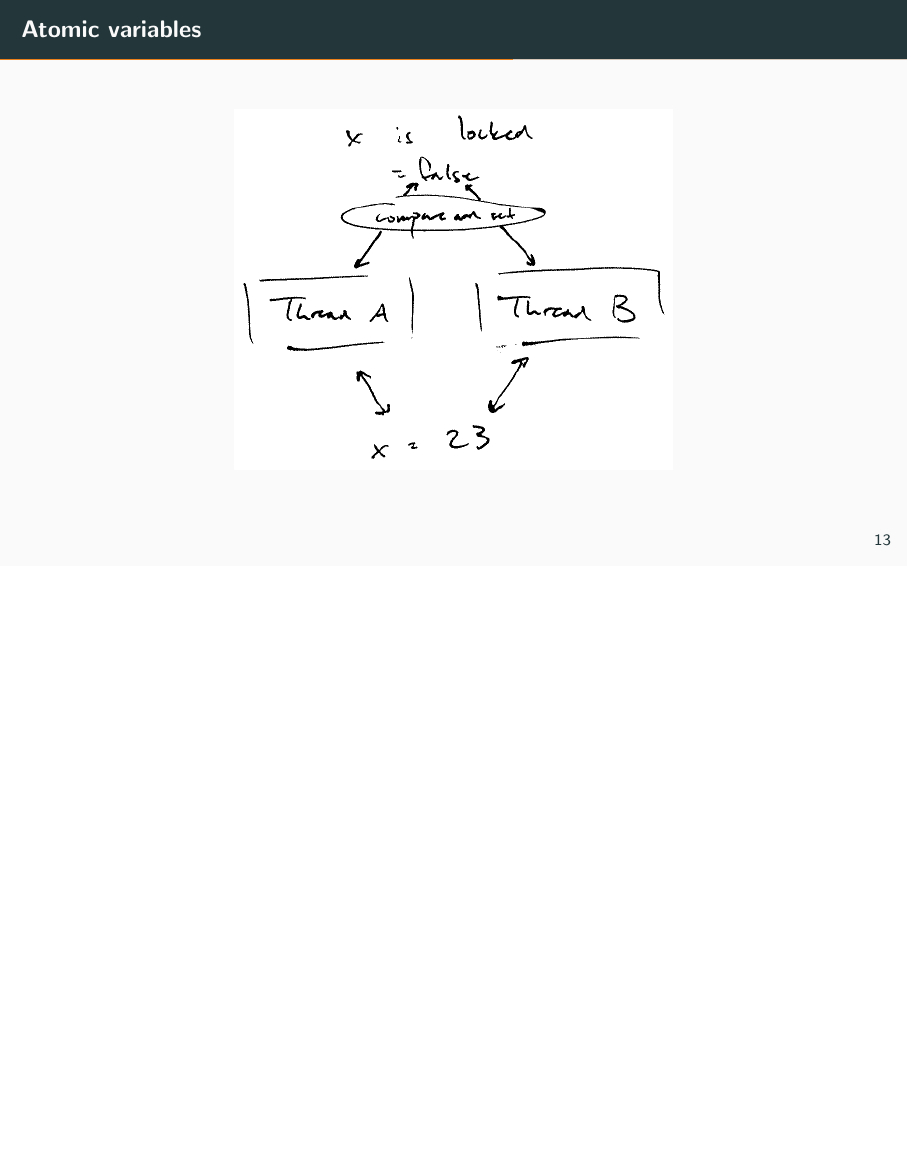
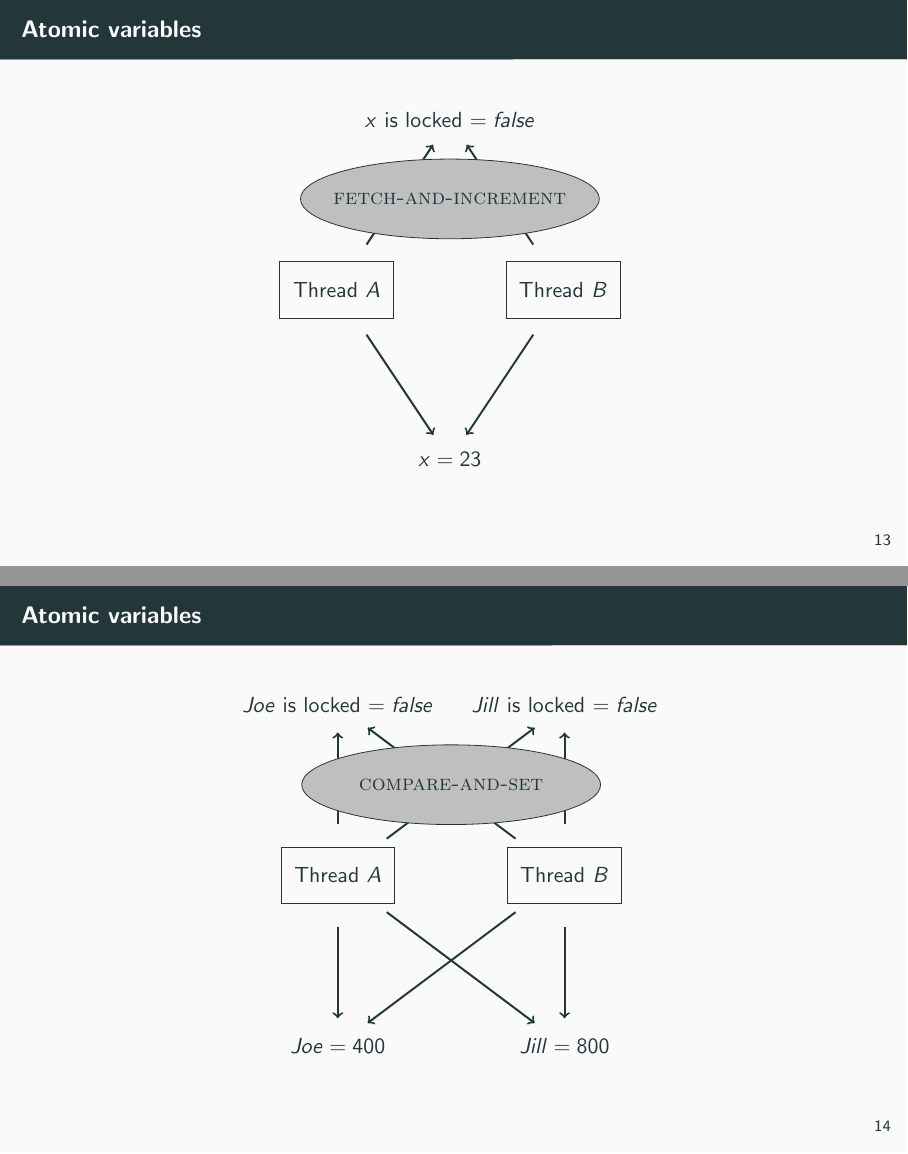
Before and after one commit to dstelljes/senior-sem, LaTeX slides (slides/slides.tex, which reads figures/lock.tikz, figures/multiple-locks.tikz): page 16 of 33 before the commit and pages 16 and 17 of 33 after it, the two joined at a grey line, the shorter picture padded with empty space. Compiled offline with pdfLaTeX.

Commit message:
Typeset atomic variable figures

```diff
--- /dev/null
+++ b/figures/lock.tikz
@@ -0,0 +1,15 @@
+\begin{tikzpicture}
+  \node at (0,3) (lock) { $x$ is locked $= false$ };
+  \node at (0,-3) (x) { $x = 23$ };
+
+  \draw (-3,0.5) rectangle (-1,-0.5) node [midway] (A) { Thread $A$ };
+  \draw (1,0.5) rectangle (3,-0.5) node [midway] (B) { Thread $B$ };
+
+  \draw[->, line width=1pt, shorten <=18pt, shorten >=6pt] (A) -- (lock);
+  \draw[->, line width=1pt, shorten <=18pt, shorten >=6pt] (B) -- (lock);
+
+  \draw[->, line width=1pt, shorten <=18pt, shorten >=6pt] (A) -- (x);
+  \draw[->, line width=1pt, shorten <=18pt, shorten >=6pt] (B) -- (x);
+
+  \draw [fill=lightgray] (0,1.6) ellipse (75pt and 20pt) node at (0, 1.6) { \textsc{fetch-and-increment} };
+\end{tikzpicture}
--- /dev/null
+++ b/figures/multiple-locks.tikz
@@ -0,0 +1,24 @@
+\begin{tikzpicture}
+  \node at (-2,3) (joe-lock) { $Joe$ is locked $= false$ };
+  \node at (2,3) (jill-lock) { $Jill$ is locked $= false$ };
+
+  \node at (-2,-3) (joe) { $Joe = 400$ };
+  \node at (2,-3) (jill) { $Jill = 800$ };
+
+  \draw (-3,0.5) rectangle (-1,-0.5) node [midway] (A) { Thread $A$ };
+  \draw (1,0.5) rectangle (3,-0.5) node [midway] (B) { Thread $B$ };
+
+  \draw[->, line width=1pt, shorten <=18pt, shorten >=6pt] (A) -- (joe-lock);
+  \draw[->, line width=1pt, shorten <=18pt, shorten >=6pt] (B) -- (joe-lock);
+
+  \draw[->, line width=1pt, shorten <=18pt, shorten >=6pt] (A) -- (joe);
+  \draw[->, line width=1pt, shorten <=18pt, shorten >=6pt] (B) -- (joe);
+
+  \draw[->, line width=1pt, shorten <=18pt, shorten >=6pt] (A) -- (jill-lock);
+  \draw[->, line width=1pt, shorten <=18pt, shorten >=6pt] (B) -- (jill-lock);
+
+  \draw[->, line width=1pt, shorten <=18pt, shorten >=6pt] (A) -- (jill);
+  \draw[->, line width=1pt, shorten <=18pt, shorten >=6pt] (B) -- (jill);
+
+  \draw [fill=lightgray] (0,1.6) ellipse (75pt and 20pt) node at (0, 1.6) { \textsc{compare-and-set} };
+\end{tikzpicture}
--- a/slides/slides.tex
+++ b/slides/slides.tex
@@ -206,15 +206,13 @@
   \begin{frame}
     \frametitle{Atomic variables}
     \centering
-
-    \includegraphics[width=220pt]{../figures/lock}
+    \input{../figures/lock.tikz}
   \end{frame}
 
   \begin{frame}
     \frametitle{Atomic variables}
     \centering
-
-    \includegraphics[width=220pt]{../figures/multiple-locks}
+    \input{../figures/multiple-locks.tikz}
   \end{frame}
 
   \subsection{Software transactional memory}
```
Also changed, not shown: figures/atomic.tikz (added, +11 -0 lines), figures/nonatomic.tikz (added, +9 -0 lines), figures/atomic.png (deleted), figures/lock.png (deleted), figures/multiple-locks.png (deleted), figures/nonatomic.png (deleted), slides/slides.tex (4 more changed lines).
